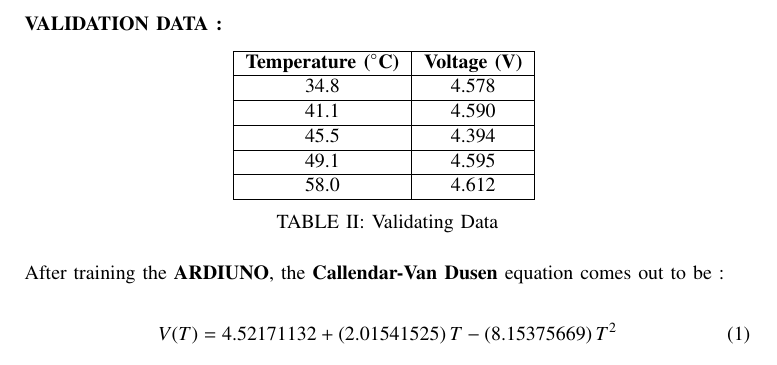
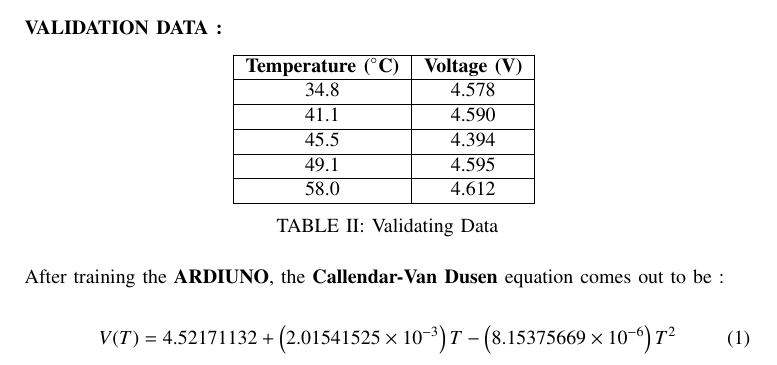
Before and after one commit to mr21sk/EE1030, a LaTeX problem sheet (Hardware-Assignment/main.tex): part of page 1 of 2, cut so that both start at the same text. Compiled offline with pdfLaTeX.

Commit message:
First Submission

```diff
--- a/Hardware-Assignment/main.tex
+++ b/Hardware-Assignment/main.tex
@@ -70,7 +70,7 @@
 \\
 After training the \textbf{ARDIUNO}, the \textbf{Callendar-Van Dusen} equation comes out to be : \\
 \begin{align}
-	V(T) = 4.52171132 + \brak{2.01541525} T -\brak{8.15375669} T^2
+	V(T) = 4.52171132 + \brak{2.01541525 \times 10^{-3}} T -\brak{8.15375669 \times 10^{-6}} T^2
 \end{align}
 \\
 \begin{figure}[h]
```
Also changed, not shown: Hardware-Assignment/main.pdf, 1 other file.
